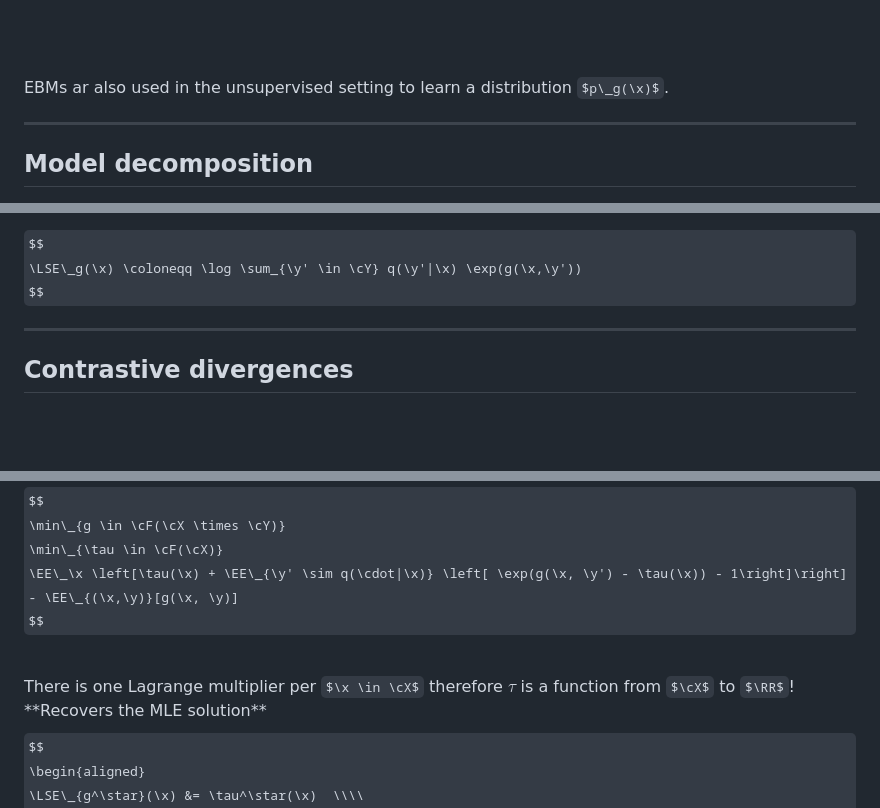
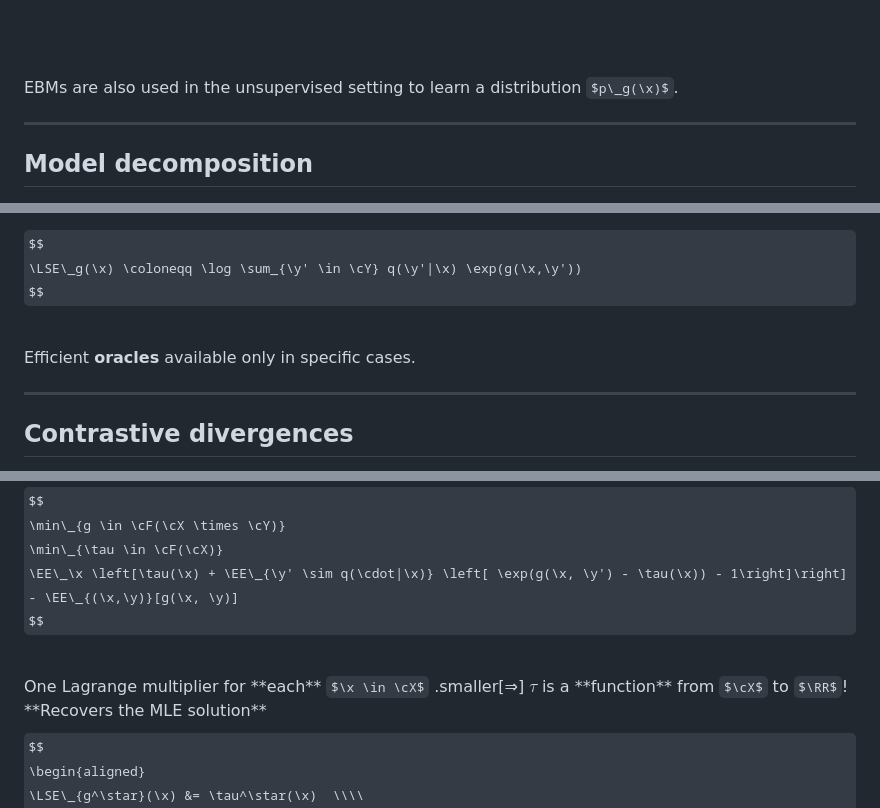
Before and after one commit to mblondel/talks, a Markdown page: ebm.md, 3 parts joined by grey strips. GitHub-like rendering; some formulas as TeX source; blank space fills up the shorter version.

```diff
--- a/ebm.md
+++ b/ebm.md
@@ -84,7 +84,7 @@ $q(\y|\x)$ prior distribution, can be used to "guide" the EBM.
 
 <br><br>
 
-EBMs ar also used in the unsupervised setting to learn a distribution $p\_g(\x)$.
+EBMs are also used in the unsupervised setting to learn a distribution $p\_g(\x)$.
 
 ---
 
@@ -236,6 +234,9 @@ $$
 \LSE\_g(\x) \coloneqq \log \sum_{\y' \in \cY} q(\y'|\x) \exp(g(\x,\y'))
 $$
 
+<br>
+
+Efficient **oracles** available only in specific cases.
 
 ---
 
@@ -352,7 +353,7 @@ $$
 $$
 
 <br>
-There is one Lagrange multiplier per $\x \in \cX$ therefore $\tau$ is a function from $\cX$ to $\RR$!
+One Lagrange multiplier for **each** $\x \in \cX$ .smaller[⇒] $\tau$ is a **function** from $\cX$ to $\RR$!
 
 <br>
 **Recovers the MLE solution**
```
Also changed, not shown: other parts of ebm.md (+29 -29 lines).
